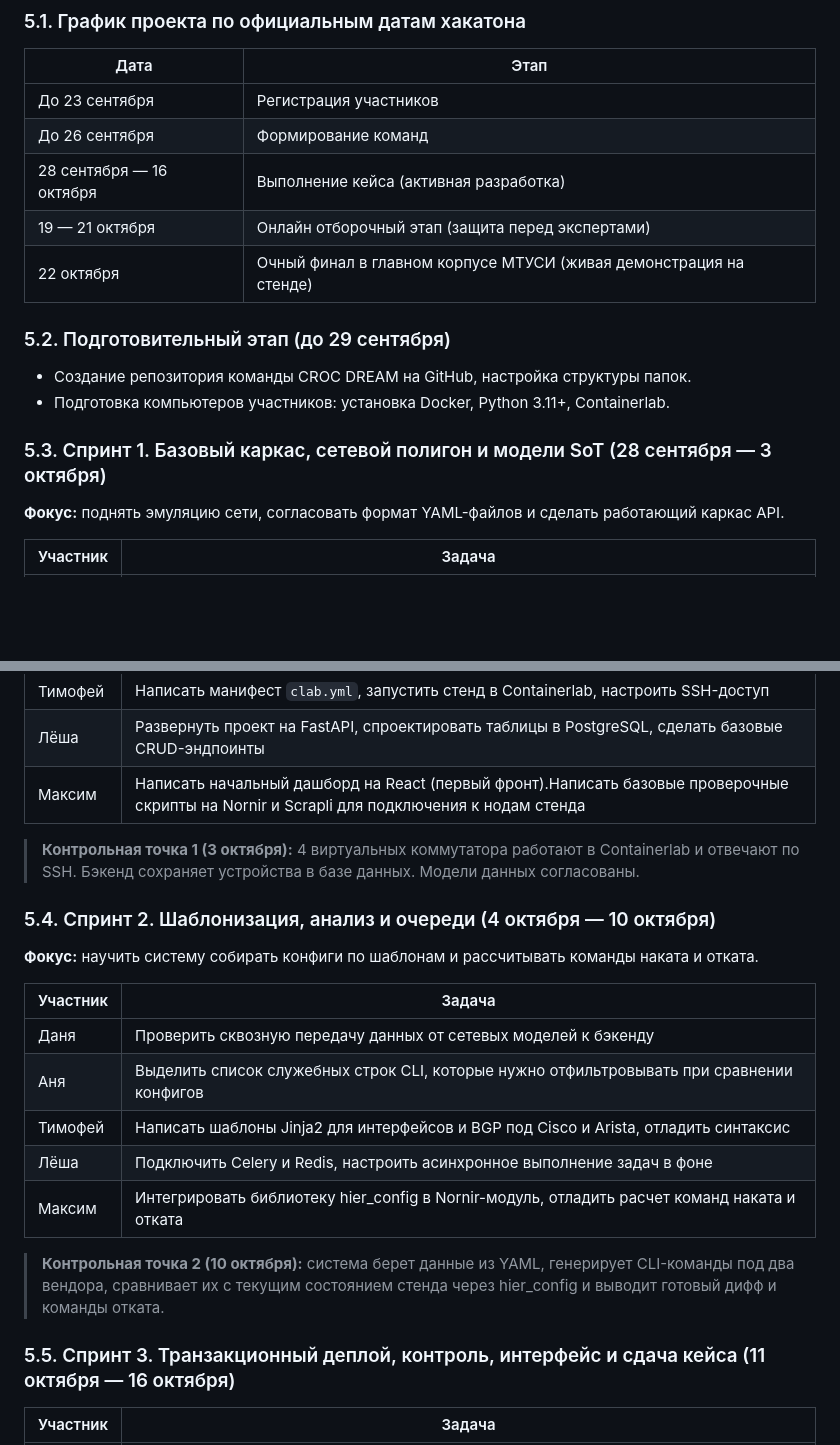
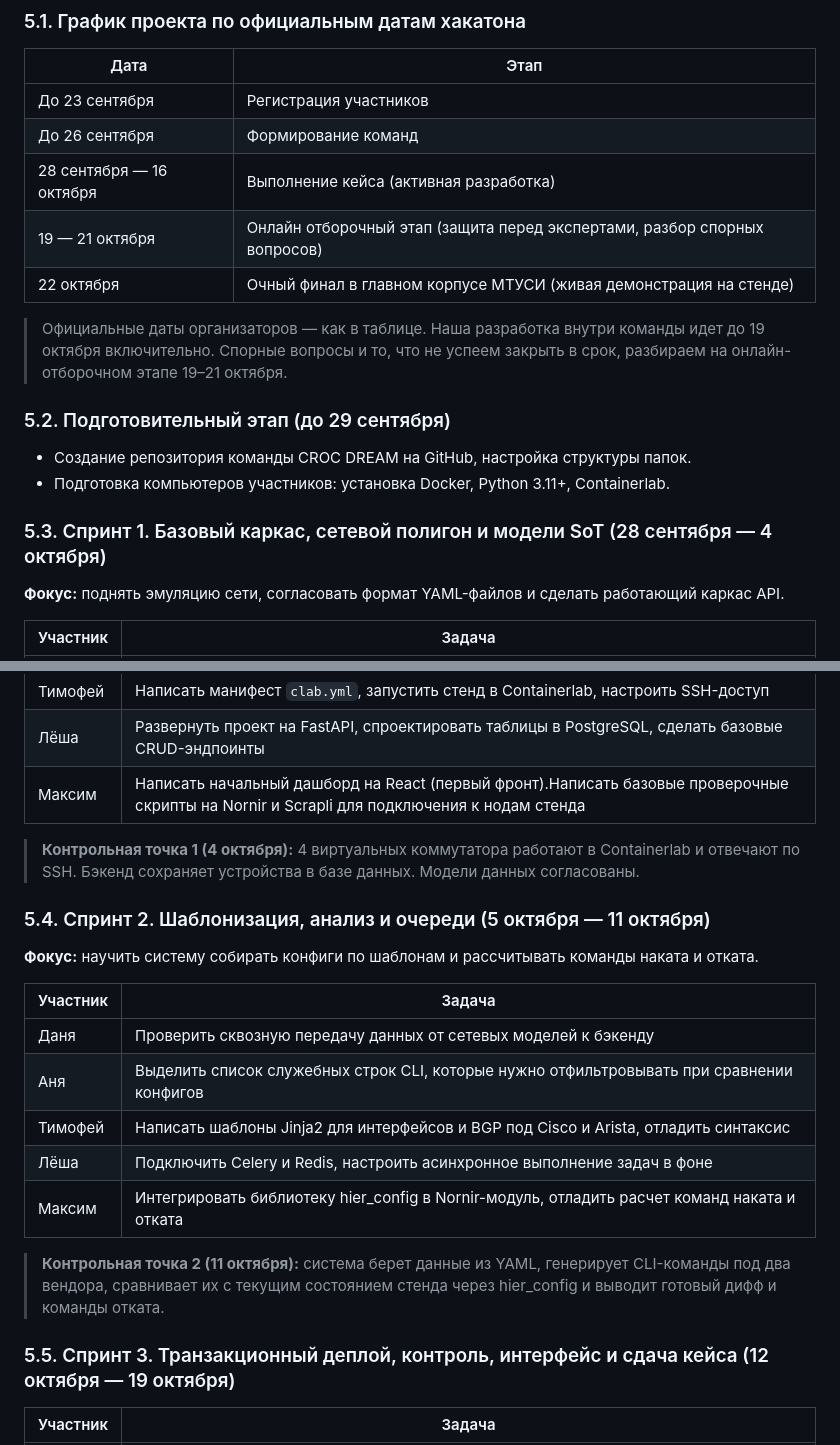
Before and after one commit to Vazilll/CROC-DREAM-NetOps-Platform, a Markdown page: README.md, 2 parts joined by grey strips. Drawn GitHub-style; blank space fills up the shorter version.

```diff
--- a/README.md
+++ b/README.md
@@ -381,15 +381,17 @@ templates/arista_eos/
 | До 23 сентября | Регистрация участников |
 | До 26 сентября | Формирование команд |
 | 28 сентября — 16 октября | Выполнение кейса (активная разработка) |
-| 19 — 21 октября | Онлайн отборочный этап (защита перед экспертами) |
+| 19 — 21 октября | Онлайн отборочный этап (защита перед экспертами, разбор спорных вопросов) |
 | 22 октября | Очный финал в главном корпусе МТУСИ (живая демонстрация на стенде) |
+
+> Официальные даты организаторов — как в таблице. Наша разработка внутри команды идет до 19 октября включительно. Спорные вопросы и то, что не успеем закрыть в срок, разбираем на онлайн-отборочном этапе 19–21 октября.
 
 ### 5.2. Подготовительный этап (до 29 сентября)
 
 - Создание репозитория команды CROC DREAM на GitHub, настройка структуры папок.
 - Подготовка компьютеров участников: установка Docker, Python 3.11+, Containerlab.
 
-### 5.3. Спринт 1. Базовый каркас, сетевой полигон и модели SoT (28 сентября — 3 октября)
+### 5.3. Спринт 1. Базовый каркас, сетевой полигон и модели SoT (28 сентября — 4 октября)
 
 **Фокус:** поднять эмуляцию сети, согласовать формат YAML-файлов и сделать работающий каркас API.
 
@@ -401,9 +403,9 @@ templates/arista_eos/
 | Лёша | Развернуть проект на FastAPI, спроектировать таблицы в PostgreSQL, сделать базовые CRUD-эндпоинты |
 | Максим | Написать начальный дашборд на React (первый фронт).Написать базовые проверочные скрипты на Nornir и Scrapli для подключения к нодам стенда |
 
-> **Контрольная точка 1 (3 октября):** 4 виртуальных коммутатора работают в Containerlab и отвечают по SSH. Бэкенд сохраняет устройства в базе данных. Модели данных согласованы.
+> **Контрольная точка 1 (4 октября):** 4 виртуальных коммутатора работают в Containerlab и отвечают по SSH. Бэкенд сохраняет устройства в базе данных. Модели данных согласованы.
 
-### 5.4. Спринт 2. Шаблонизация, анализ и очереди (4 октября — 10 октября)
+### 5.4. Спринт 2. Шаблонизация, анализ и очереди (5 октября — 11 октября)
 
 **Фокус:** научить систему собирать конфиги по шаблонам и рассчитывать команды наката и отката.
 
@@ -415,9 +417,9 @@ templates/arista_eos/
 | Лёша | Подключить Celery и Redis, настроить асинхронное выполнение задач в фоне |
 | Максим | Интегрировать библиотеку hier_config в Nornir-модуль, отладить расчет команд наката и отката |
 
-> **Контрольная точка 2 (10 октября):** система берет данные из YAML, генерирует CLI-команды под два вендора, сравнивает их с текущим состоянием стенда через hier_config и выводит готовый дифф и команды отката.
+> **Контрольная точка 2 (11 октября):** система берет данные из YAML, генерирует CLI-команды под два вендора, сравнивает их с текущим состоянием стенда через hier_config и выводит готовый дифф и команды отката.
 
-### 5.5. Спринт 3. Транзакционный деплой, контроль, интерфейс и сдача кейса (11 октября — 16 октября)
+### 5.5. Спринт 3. Транзакционный деплой, контроль, интерфейс и сдача кейса (12 октября — 19 октября)
 
 | Участник | Задача |
 |---|---|
```
Also changed, not shown: other parts of README.md (+2 -2 lines), задачи_по_спринтам.md (added, +274 -0 lines).
